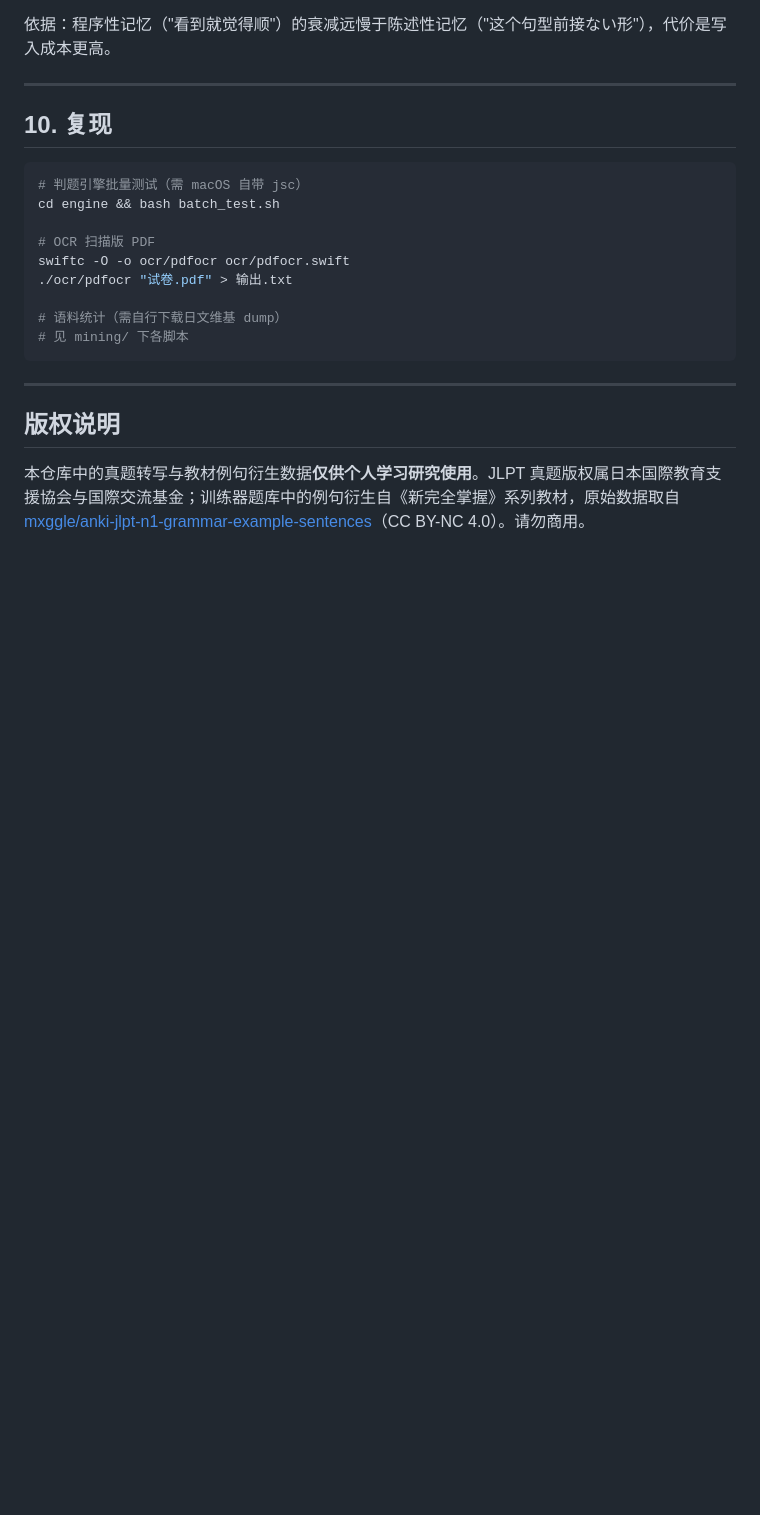
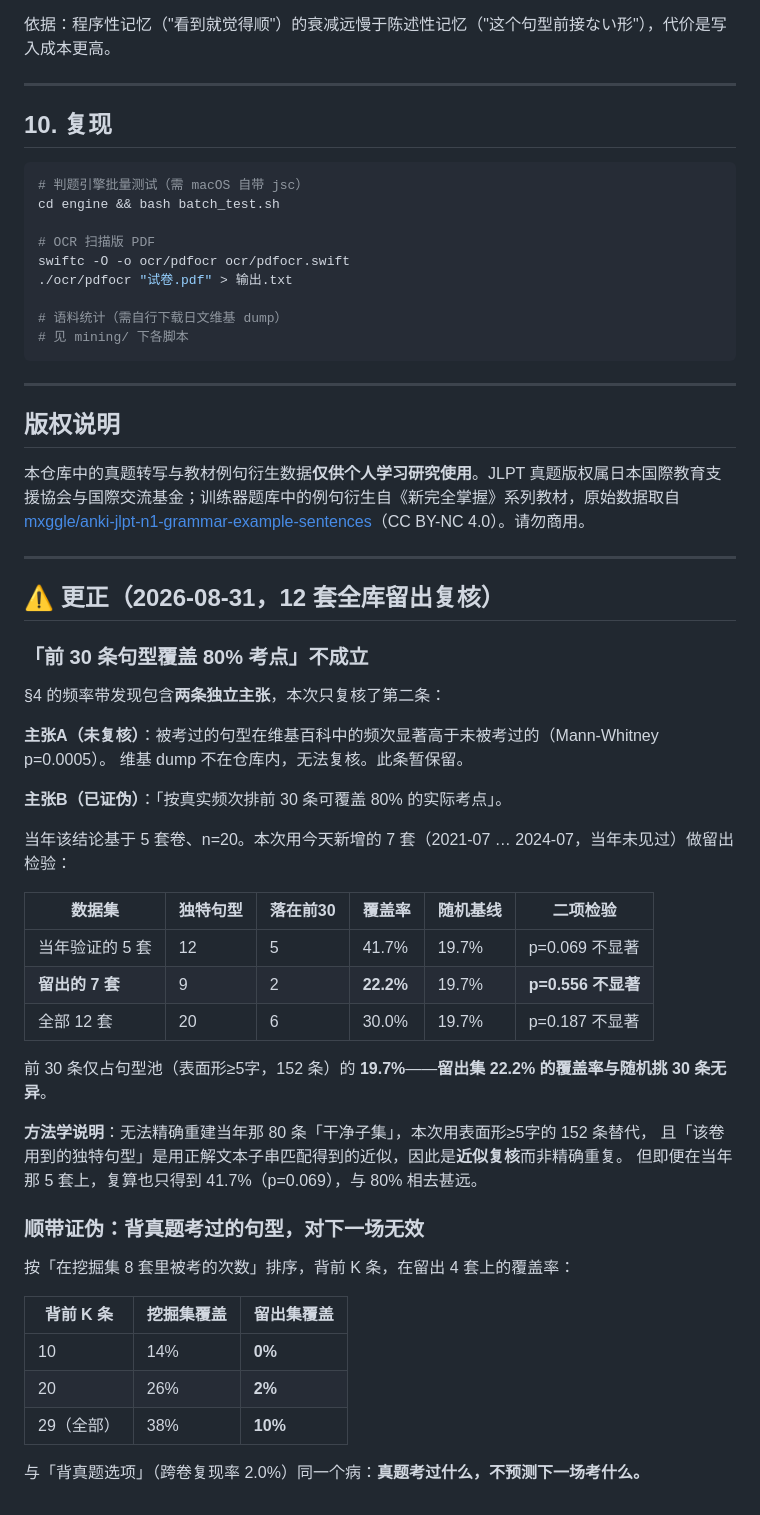
Before and after one commit to herclyon1/jlpt, a Markdown page: FINDINGS.md, the part around the change. Drawn GitHub-style; blank space fills up the shorter version.

Commit message:
证伪「前30条句型覆盖80%考点」：留出7套覆盖率22.2%，与随机基线19.7%无异(p=0.556)
当年基于5套卷n=20。用今天新增的7套（当年未见过）做留出检验。
方法学说明：无法精确重建当年那80条干净子集，用表面形≥5字的152条替代，是近似复核。
但即便在当年那5套上复算也只有41.7%(p=0.069)，与80%相去甚远。

同时证伪：按真题考过次数排序背句型，留出集覆盖率仅10%（背前29条），
与背真题选项（复现率2.0%）同一个病。

§4 另一条主张（被考句型维基频次更高 p=0.0005）未复核，dump不在仓库内，暂保留。

Co-Authored-By: Claude Opus 5 <noreply@anthropic.com>

```diff
--- a/FINDINGS.md
+++ b/FINDINGS.md
@@ -269,3 +269,42 @@ swiftc -O -o ocr/pdfocr ocr/pdfocr.swift
 ## 版权说明
 
 本仓库中的真题转写与教材例句衍生数据**仅供个人学习研究使用**。JLPT 真题版权属日本国際教育支援協会与国際交流基金；训练器题库中的例句衍生自《新完全掌握》系列教材，原始数据取自 [mxggle/anki-jlpt-n1-grammar-example-sentences](https://github.com/mxggle/anki-jlpt-n1-grammar-example-sentences)（CC BY-NC 4.0）。请勿商用。
+
+---
+
+## ⚠ 更正（2026-08-31，12 套全库留出复核）
+
+### 「前 30 条句型覆盖 80% 考点」不成立
+
+§4 的频率带发现包含**两条独立主张**，本次只复核了第二条：
+
+**主张A（未复核）**：被考过的句型在维基百科中的频次显著高于未被考过的（Mann-Whitney p=0.0005）。
+维基 dump 不在仓库内，无法复核。此条暂保留。
+
+**主张B（已证伪）**：「按真实频次排前 30 条可覆盖 80% 的实际考点」。
+
+当年该结论基于 5 套卷、n=20。本次用今天新增的 7 套（2021-07 … 2024-07，当年未见过）做留出检验：
+
+| 数据集 | 独特句型 | 落在前30 | 覆盖率 | 随机基线 | 二项检验 |
+|---|---|---|---|---|---|
+| 当年验证的 5 套 | 12 | 5 | 41.7% | 19.7% | p=0.069 不显著 |
+| **留出的 7 套** | 9 | 2 | **22.2%** | 19.7% | **p=0.556 不显著** |
+| 全部 12 套 | 20 | 6 | 30.0% | 19.7% | p=0.187 不显著 |
+
+前 30 条仅占句型池（表面形≥5字，152 条）的 **19.7%**——**留出集 22.2% 的覆盖率与随机挑 30 条无异**。
+
+**方法学说明**：无法精确重建当年那 80 条「干净子集」，本次用表面形≥5字的 152 条替代，
+且「该卷用到的独特句型」是用正解文本子串匹配得到的近似，因此是**近似复核**而非精确重复。
+但即便在当年那 5 套上，复算也只得到 41.7%（p=0.069），与 80% 相去甚远。
+
+### 顺带证伪：背真题考过的句型，对下一场无效
+
+按「在挖掘集 8 套里被考的次数」排序，背前 K 条，在留出 4 套上的覆盖率：
+
+| 背前 K 条 | 挖掘集覆盖 | 留出集覆盖 |
+|---|---|---|
+| 10 | 14% | **0%** |
+| 20 | 26% | **2%** |
+| 29（全部） | 38% | **10%** |
+
+与「背真题选项」（跨卷复现率 2.0%）同一个病：**真题考过什么，不预测下一场考什么。**
```
